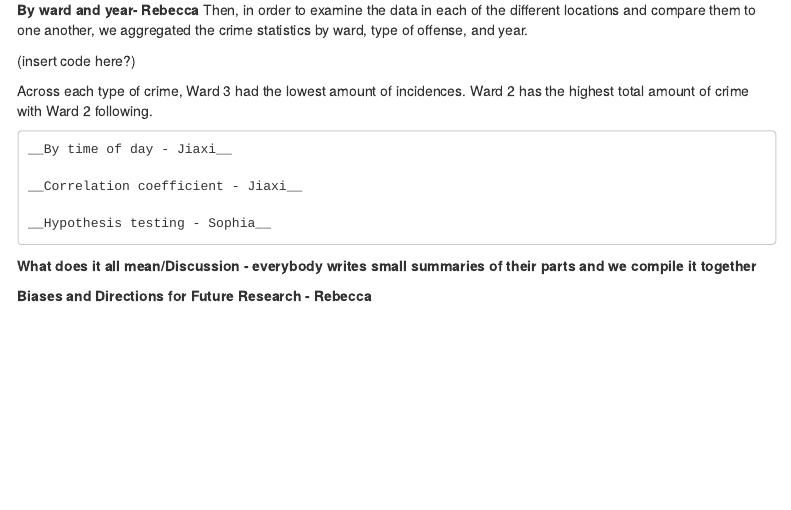
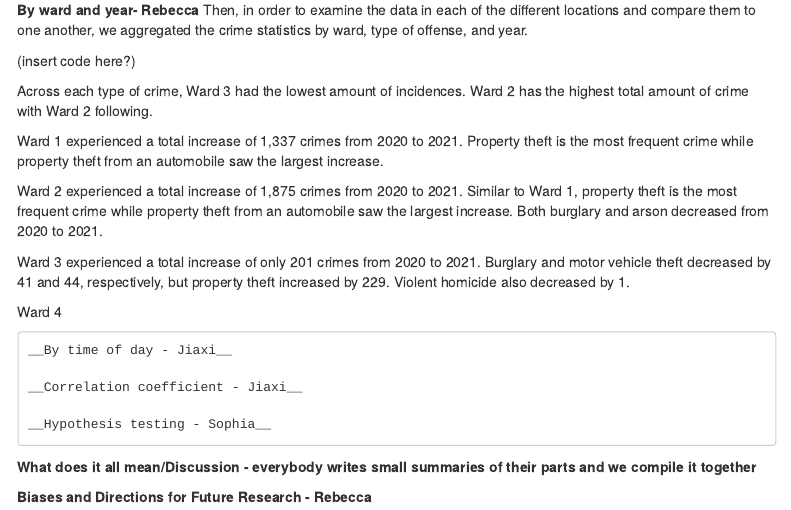
Before and after one commit to sophiamir/econ4ever, an R Markdown document (Summary Paper - Crime in DC.Rmd): the page in a window 1100 px wide, from 340 px down. Rendered offline with R 4.5, knitr and Pandoc, with nearby package versions; menus at the side of the page are left out.

Commit message:
updates to summary statitsics

```diff
--- a/Summary Paper - Crime in DC.Rmd
+++ b/Summary Paper - Crime in DC.Rmd
@@ -41,7 +41,13 @@ Then, in order to examine the data in each of the different locations and compar
 
 Across each type of crime, Ward 3 had the lowest amount of incidences. Ward 2 has the highest total amount of crime with Ward 2 following.
 
+Ward 1 experienced a total increase of 1,337 crimes from 2020 to 2021. Property theft is the most frequent crime while property theft from an automobile saw the largest increase.
 
+Ward 2 experienced a total increase of 1,875 crimes from 2020 to 2021. Similar to Ward 1, property theft is the most frequent crime while property theft from an automobile saw the largest increase. Both burglary and arson decreased from 2020 to 2021.
+
+Ward 3 experienced a total increase of only 201 crimes from 2020 to 2021. Burglary and motor vehicle theft decreased by 41 and 44, respectively, but property theft increased by 229. Violent homicide also decreased by 1.
+
+Ward 4
 
 	__By time of day - Jiaxi__
 
```
